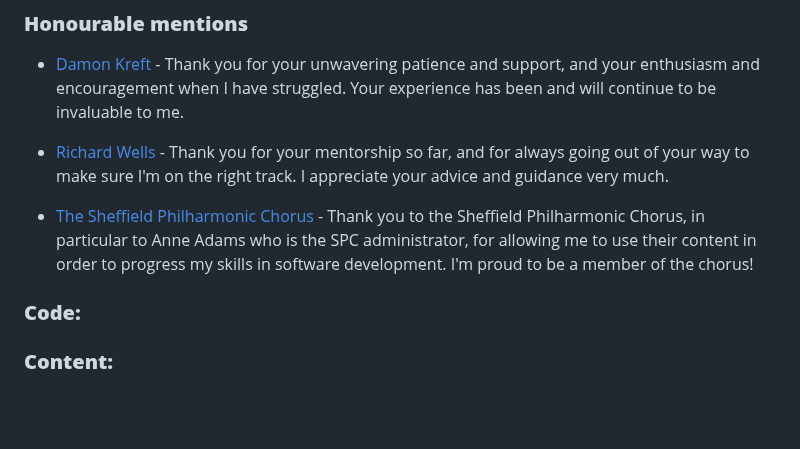
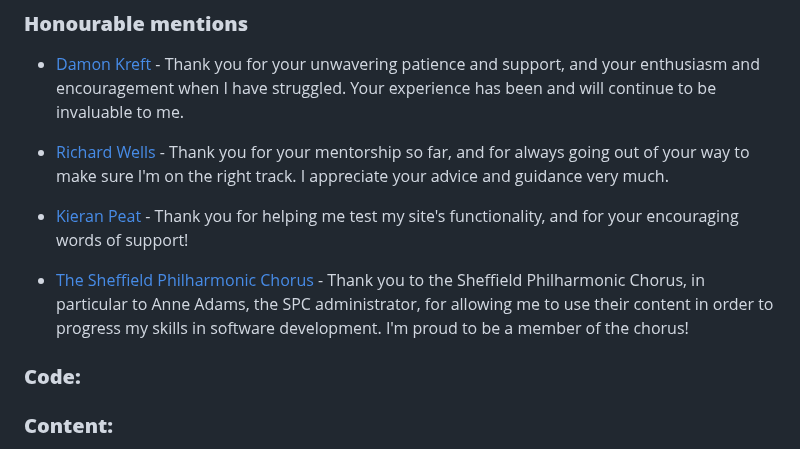
Before and after one commit to emmacadavra/ci-portfolio1-spc, a Markdown page: README.md, the part around the change. GitHub-like rendering; blank space fills up the shorter version.

```diff
--- a/README.md
+++ b/README.md
@@ -193,7 +193,9 @@ The technologies used in the making of this website are:
 
 * [Richard Wells](https://github.com/D0nni387) - Thank you for your mentorship so far, and for always going out of your way to make sure I'm on the right track. I appreciate your advice and guidance very much.
 
-* [The Sheffield Philharmonic Chorus](https://sheffieldphil.org/) - Thank you to the Sheffield Philharmonic Chorus, in particular to Anne Adams who is the SPC administrator, for allowing me to use their content in order to progress my skills in software development. I'm proud to be a member of the chorus!
+* [Kieran Peat](https://github.com/kieranpeat) - Thank you for helping me test my site's functionality, and for your encouraging words of support!
+
+* [The Sheffield Philharmonic Chorus](https://sheffieldphil.org/) - Thank you to the Sheffield Philharmonic Chorus, in particular to Anne Adams, the SPC administrator, for allowing me to use their content in order to progress my skills in software development. I'm proud to be a member of the chorus!
 
 ### **Code:**
 
```
